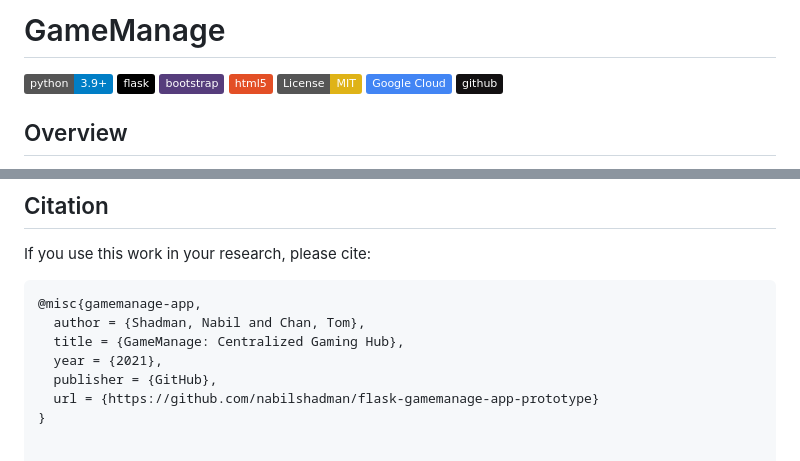
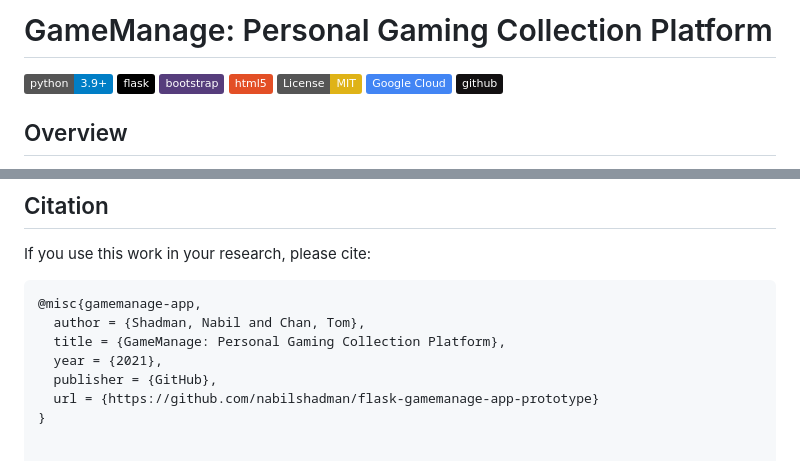
Before and after one commit to nabilshadman/flask-gamemanage-app-prototype, a Markdown page: README.md, 2 parts joined by grey strips. Drawn GitHub-style; badges without logos.

Commit message:
[README] update project title with descriptive subtitle

````diff
--- a/README.md
+++ b/README.md
@@ -1,4 +1,4 @@
-# GameManage
+# GameManage: Personal Gaming Collection Platform
 
 ![Python](https://img.shields.io/badge/python-3.9+-blue.svg)
 ![Flask](https://img.shields.io/badge/flask-%23000.svg?style=flat&logo=flask&logoColor=white)
@@ -117,7 +117,7 @@ If you use this work in your research, please cite:
 ```bibtex
 @misc{gamemanage-app,
   author = {Shadman, Nabil and Chan, Tom},
-  title = {GameManage: Centralized Gaming Hub},
+  title = {GameManage: Personal Gaming Collection Platform},
   year = {2021},
   publisher = {GitHub},
   url = {https://github.com/nabilshadman/flask-gamemanage-app-prototype}
````
